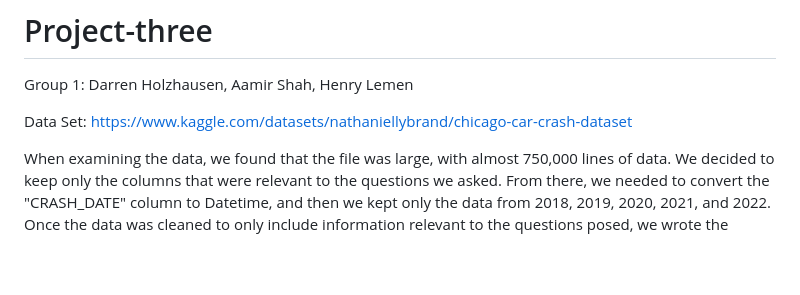
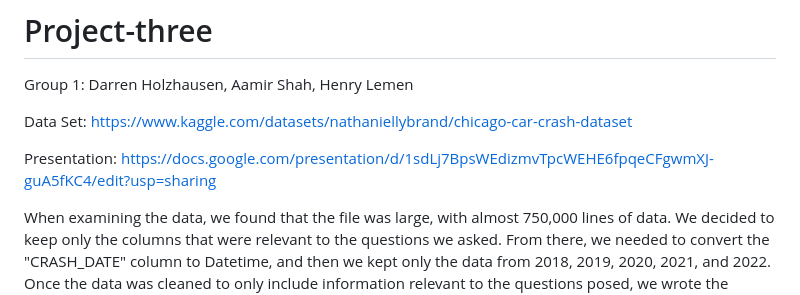
Before and after one commit to henry-lemen/project-three, a Markdown page: README.md, the part around the change. Drawn GitHub-style; blank space fills up the shorter version.

```diff
--- a/README.md
+++ b/README.md
@@ -3,6 +3,8 @@
 Group 1: Darren Holzhausen, Aamir Shah, Henry Lemen
 
 Data Set: https://www.kaggle.com/datasets/nathaniellybrand/chicago-car-crash-dataset
+
+Presentation: https://docs.google.com/presentation/d/1sdLj7BpsWEdizmvTpcWEHE6fpqeCFgwmXJ-guA5fKC4/edit?usp=sharing
 
 When examining the data, we found that the file was large, with almost 750,000 lines of data. We decided to keep only the columns that were relevant to the questions we asked. From there, we needed to convert the "CRASH_DATE" column to Datetime, and then we kept only the data from 2018, 2019, 2020, 2021, and 2022. Once the data was cleaned to only include information relevant to the questions posed, we wrote the dataframe to a CSV file, which we then used for the remainder of the project.
 
```
